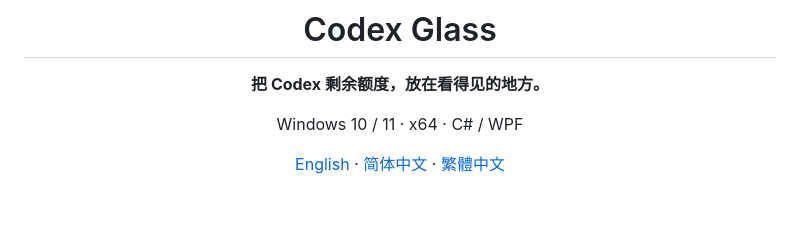
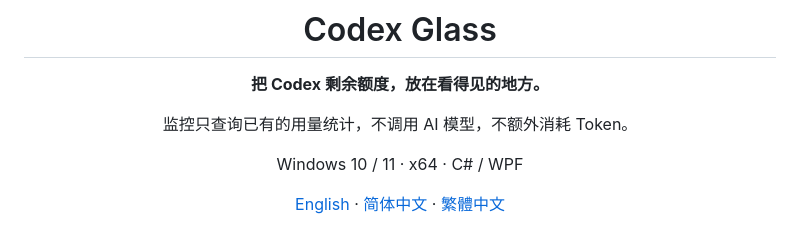
Before and after one commit to qyyzclthsay/Codex-Glass, a Markdown page: README.zh-CN.md, the part around the change. GitHub-like rendering; blank space fills up the shorter version.

```diff
--- a/README.zh-CN.md
+++ b/README.zh-CN.md
@@ -5,6 +5,8 @@
 # Codex Glass
 
 **把 Codex 剩余额度，放在看得见的地方。**
+
+监控只查询已有的用量统计，不调用 AI 模型，不额外消耗 Token。
 
 Windows 10 / 11 · x64 · C# / WPF
 
```
Also changed, not shown: README.md (+2 -0 lines), README.zh-TW.md (+2 -0 lines).
